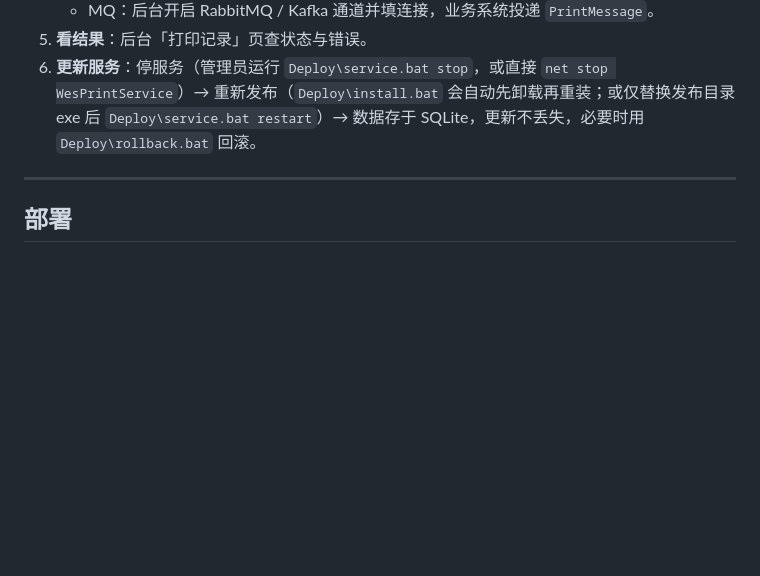
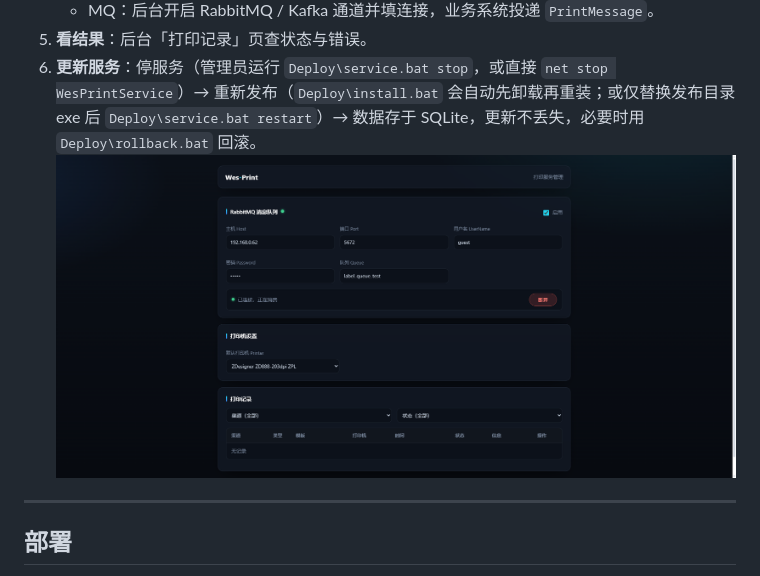
Before and after one commit to damahas/wes-print-service, a Markdown page: README.md, the part around the change. GitHub-like rendering; blank space fills up the shorter version.

```diff
--- a/README.md
+++ b/README.md
@@ -46,7 +46,7 @@ Wes.PrintService.slnx
    - MQ：后台开启 RabbitMQ / Kafka 通道并填连接，业务系统投递 `PrintMessage`。
 5. **看结果**：后台「打印记录」页查状态与错误。
 6. **更新服务**：停服务（管理员运行 `Deploy\service.bat stop`，或直接 `net stop WesPrintService`）→ 重新发布（`Deploy\install.bat` 会自动先卸载再重装；或仅替换发布目录 exe 后 `Deploy\service.bat restart`）→ 数据存于 SQLite，更新不丢失，必要时用 `Deploy\rollback.bat` 回滚。
-
+![项目截图](Document/admin-ui.png)
 ---
 
 ## 部署
```
